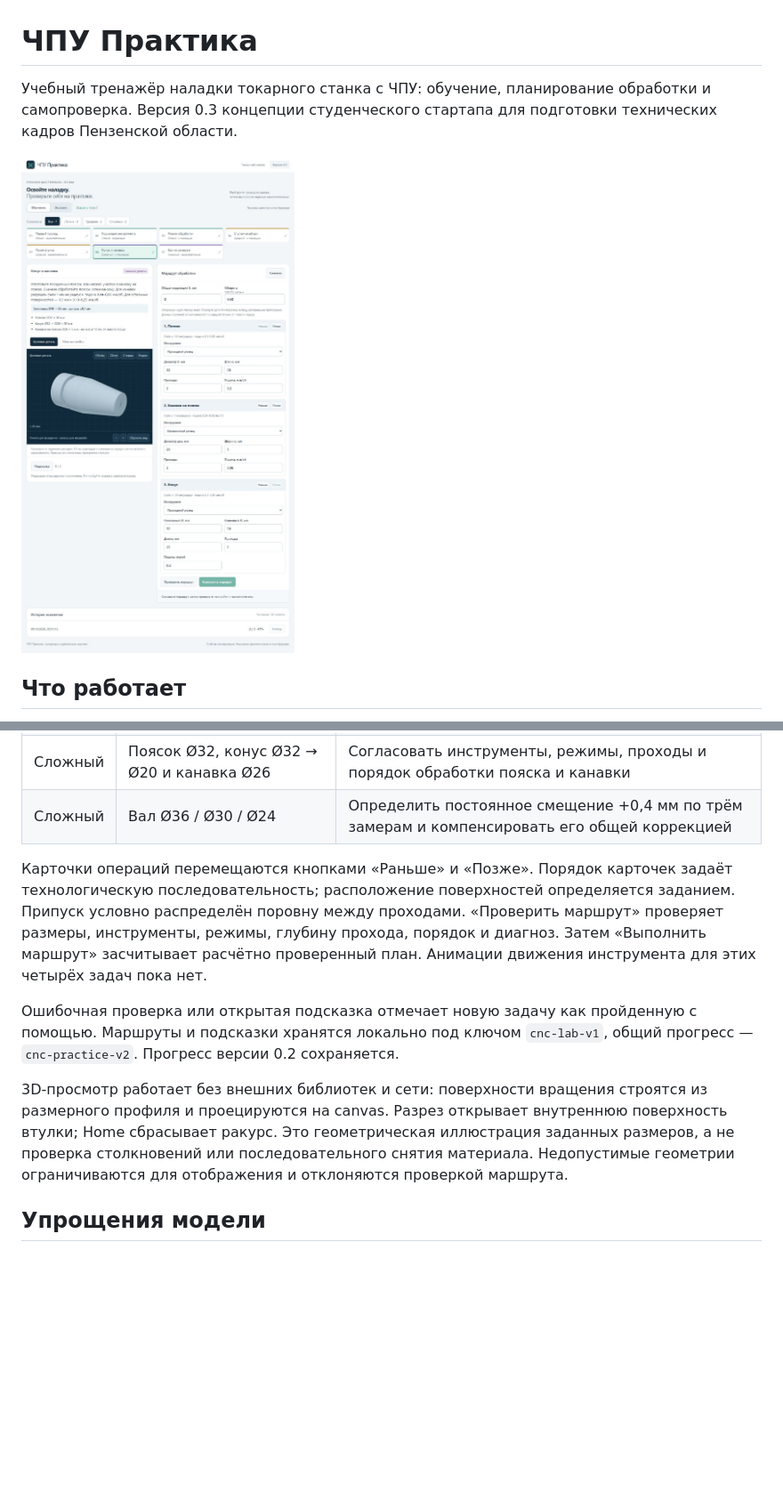
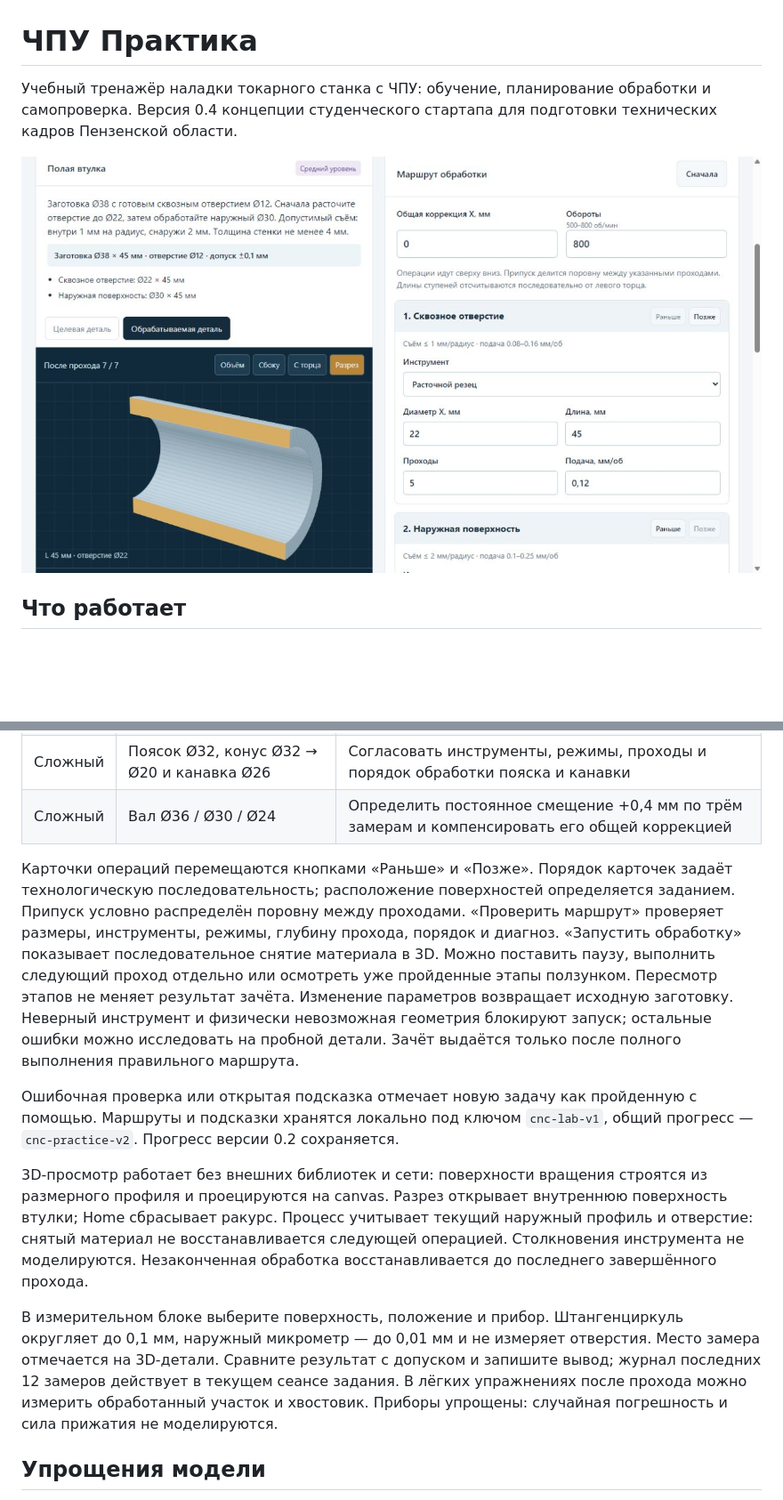
Before and after one commit to trix13371/cnc-practice-demo, a Markdown page: README.md, 2 parts joined by grey strips. Shown: that part at 89% size. Rendered like a GitHub page; pictures changed too: docs/preview-v4.png (added); blank space fills up the shorter version.

```diff
--- a/README.md
+++ b/README.md
@@ -1,8 +1,8 @@
 # ЧПУ Практика
 
-Учебный тренажёр наладки токарного станка с ЧПУ: обучение, планирование обработки и самопроверка. Версия 0.3 концепции студенческого стартапа для подготовки технических кадров Пензенской области.
+Учебный тренажёр наладки токарного станка с ЧПУ: обучение, планирование обработки и самопроверка. Версия 0.4 концепции студенческого стартапа для подготовки технических кадров Пензенской области.
 
-![Интерфейс тренажёра](docs/preview.jpg)
+![Интерфейс тренажёра](docs/preview-v4.png)
 
 ## Что работает
 
@@ -62,11 +62,13 @@ npm start
 | Сложный | Поясок Ø32, конус Ø32 → Ø20 и канавка Ø26 | Согласовать инструменты, режимы, проходы и порядок обработки пояска и канавки |
 | Сложный | Вал Ø36 / Ø30 / Ø24 | Определить постоянное смещение +0,4 мм по трём замерам и компенсировать его общей коррекцией |
 
-Карточки операций перемещаются кнопками «Раньше» и «Позже». Порядок карточек задаёт технологическую последовательность; расположение поверхностей определяется заданием. Припуск условно распределён поровну между проходами. «Проверить маршрут» проверяет размеры, инструменты, режимы, глубину прохода, порядок и диагноз. Затем «Выполнить маршрут» засчитывает расчётно проверенный план. Анимации движения инструмента для этих четырёх задач пока нет.
+Карточки операций перемещаются кнопками «Раньше» и «Позже». Порядок карточек задаёт технологическую последовательность; расположение поверхностей определяется заданием. Припуск условно распределён поровну между проходами. «Проверить маршрут» проверяет размеры, инструменты, режимы, глубину прохода, порядок и диагноз. «Запустить обработку» показывает последовательное снятие материала в 3D. Можно поставить паузу, выполнить следующий проход отдельно или осмотреть уже пройденные этапы ползунком. Пересмотр этапов не меняет результат зачёта. Изменение параметров возвращает исходную заготовку. Неверный инструмент и физически невозможная геометрия блокируют запуск; остальные ошибки можно исследовать на пробной детали. Зачёт выдаётся только после полного выполнения правильного маршрута.
 
 Ошибочная проверка или открытая подсказка отмечает новую задачу как пройденную с помощью. Маршруты и подсказки хранятся локально под ключом `cnc-lab-v1`, общий прогресс — `cnc-practice-v2`. Прогресс версии 0.2 сохраняется.
 
-3D-просмотр работает без внешних библиотек и сети: поверхности вращения строятся из размерного профиля и проецируются на canvas. Разрез открывает внутреннюю поверхность втулки; Home сбрасывает ракурс. Это геометрическая иллюстрация заданных размеров, а не проверка столкновений или последовательного снятия материала. Недопустимые геометрии ограничиваются для отображения и отклоняются проверкой маршрута.
+3D-просмотр работает без внешних библиотек и сети: поверхности вращения строятся из размерного профиля и проецируются на canvas. Разрез открывает внутреннюю поверхность втулки; Home сбрасывает ракурс. Процесс учитывает текущий наружный профиль и отверстие: снятый материал не восстанавливается следующей операцией. Столкновения инструмента не моделируются. Незаконченная обработка восстанавливается до последнего завершённого прохода.
+
+В измерительном блоке выберите поверхность, положение и прибор. Штангенциркуль округляет до 0,1 мм, наружный микрометр — до 0,01 мм и не измеряет отверстия. Место замера отмечается на 3D-детали. Сравните результат с допуском и запишите вывод; журнал последних 12 замеров действует в текущем сеансе задания. В лёгких упражнениях после прохода можно измерить обработанный участок и хвостовик. Приборы упрощены: случайная погрешность и сила прижатия не моделируются.
 
 ## Упрощения модели
 
```
Also changed, not shown: other parts of README.md (+6 -1 lines), 13 other files.
